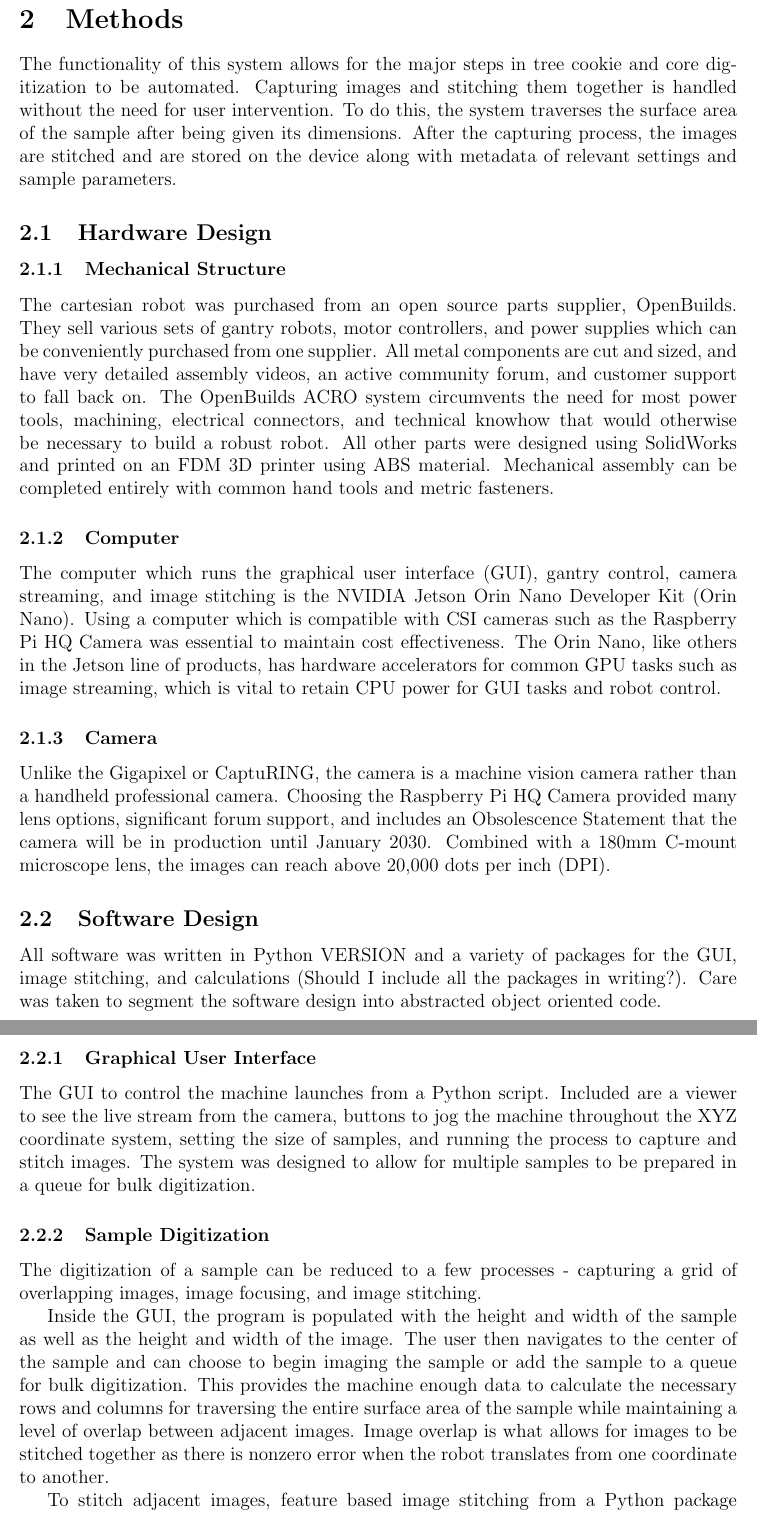
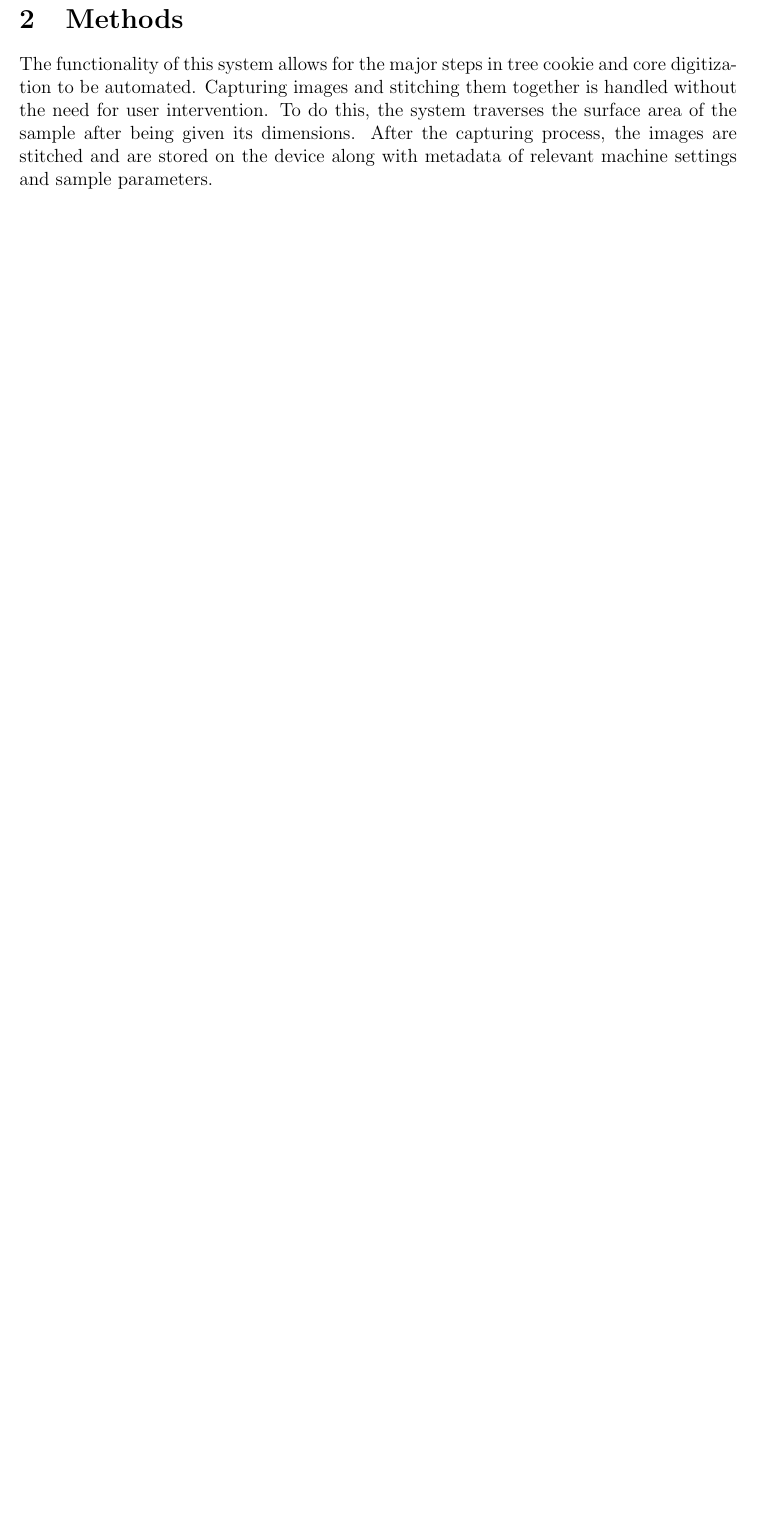
Before and after one commit to temporalecologylab/TreeRings, a LaTeX paper (docs/writing/paper.tex): two parts of pages 2 and 3 of 6 before the commit and part of page 2 of 5 after it, the two joined at a grey line, cut so that both start at the same text, the shorter picture padded with empty space. Compiled offline with pdfLaTeX.

```diff
--- a/docs/writing/paper.tex
+++ b/docs/writing/paper.tex
@@ -49,40 +54,36 @@
 
 \section{Methods}
 The functionality of this system allows for the major steps in tree cookie and core digitization to be automated. Capturing images and stitching them together is handled without the need for user intervention.
-To do this, the system traverses the surface area of the sample after being given its dimensions. After the capturing process, the images are stitched and are stored on the device along with metadata of relevant
+To do this, the system traverses the surface area of the sample after being given its dimensions. After the capturing process, the images are stitched and are stored on the device along with metadata of relevant machine
 settings and sample parameters.
 
-\subsection{Hardware Design}
 
-\subsubsection{Mechanical Structure}
-The cartesian robot was purchased from an open source parts supplier, OpenBuilds. They sell various sets of gantry robots, motor controllers, and power supplies
-which can be conveniently purchased from one supplier. All metal components are cut and sized, and have very detailed assembly videos, an active community forum,
-and customer support to fall back on. The OpenBuilds ACRO system circumvents the need for most power tools, machining, electrical connectors, and technical knowhow that would otherwise be necessary to build a robust robot.
-All other parts were designed using SolidWorks and printed on an FDM 3D printer using ABS material. Mechanical assembly can be completed entirely with common hand tools and metric fasteners.
+%% Previous Methods is commented out so I can reorder things
+% \subsection{Hardware Design}
 
-\subsubsection{Computer}
-The computer which runs the graphical user interface (GUI), gantry control, camera streaming, and image stitching is the NVIDIA Jetson Orin Nano Developer Kit (Orin Nano). Using a computer
-which is compatible with CSI cameras such as the Raspberry Pi HQ Camera was essential to maintain cost effectiveness. The Orin Nano, like others in the Jetson line of products, has hardware
-accelerators for common GPU tasks such as image streaming, which is vital to retain CPU power for GUI tasks and robot control.
+% \subsubsection{Frame}
+% The cartesian gantry machine was purchased from an open source parts supplier, OpenBuilds. They sell various sets of gantry robots, motor controllers, and power supplies
+% which can be conveniently purchased from one supplier. All metal components are cut and sized, and have very detailed assembly videos, an active community forum,
+% and customer support to fall back on. The OpenBuilds ACRO system circumvents the need for most power tools, machining, electrical connectors, and technical knowhow that would otherwise be necessary to build a robust robot.
+% All other parts were designed using SolidWorks and printed on an FDM 3D printer using ABS material. Mechanical assembly can be completed entirely with common hand tools and metric fasteners.
 
-\subsubsection{Camera}
-Unlike the Gigapixel or CaptuRING, the camera is a machine vision camera rather than a handheld professional camera. Choosing the Raspberry Pi HQ Camera provided many lens options, significant
-forum support, and includes an Obsolescence Statement that the camera will be in production until January 2030. Combined with a 180mm C-mount microscope lens, the images can reach above 20,000 dots per inch (DPI).
+% \subsubsection{Computer}
+% The computer which runs the graphical user interface (GUI), gantry control, camera streaming, and image stitching is the NVIDIA Jetson Orin Nano Developer Kit (Orin Nano). Using a computer
+% which is compatible with CSI cameras such as the Raspberry Pi HQ Camera was essential to maintain cost effectiveness. The Orin Nano, like others in the Jetson line of products, has hardware
+% accelerators for common GPU tasks such as image streaming, which is vital to retain CPU power for GUI tasks and robot control.
 
-\subsection{Software Design}
-All software was written in Python VERSION and a variety of packages for the GUI, image stitching, and calculations (Should I include all the packages in writing?). Care was taken to segment the
-software design into abstracted object oriented code.
+% \subsubsection{Camera}
+% Unlike the Gigapixel or CaptuRING, the camera is a machine vision camera rather than a handheld professional camera. Choosing the Raspberry Pi HQ Camera provided many lens options, significant
+% forum support, and includes an Obsolescence Statement that the camera will be in production until January 2030. Combined with a 180mm C-mount microscope lens, the images can reach above 20,000 dots per inch (DPI).
 
-\subsubsection{Graphical User Interface}
-The GUI to control the machine launches from a Python script. Included are a viewer to see the live stream from the camera, buttons to jog the machine throughout the XYZ coordinate system,
-setting the size of samples, and running the process to capture and stitch images. The system was designed to allow for multiple samples to be prepared in a queue for bulk digitization.
+% \subsection{Software Design}
+% All software was written in Python VERSION and a variety of packages for the GUI, image stitching, and calculations (Should I include all the packages in writing?). Care was taken to segment the
+% software design into abstracted object oriented code.
 
-\subsubsection{Sample Digitization}
-The digitization of a sample can be reduced to a few processes - capturing a grid of overlapping images, image focusing, and image stitching.
+% \subsubsection{Graphical User Interface}
+% The GUI to control the machine launches from a Python script. Included are a viewer to see the live stream from the camera, buttons to jog the machine throughout the XYZ coordinate system,
+% setting the size of samples, and running the process to capture and stitch images. The system was designed to allow for multiple samples to be prepared in a queue for bulk digitization.
 
-Inside the GUI, the program is populated with the height and width of the sample as well as the height and width of the image. The user then navigates to the center of the sample and can choose
-to begin imaging the sample or add the sample to a queue for bulk digitization. This provides the machine enough data to calculate the necessary rows and columns for traversing the entire surface
-area of the sample while maintaining a level of overlap between adjacent images. Image overlap is what allows for images to be stitched together as there is nonzero error when the robot translates
-from one coordinate to another.
+% \subsubsection{Sample Digitization}
+% The digitization of a sample can be reduced to a few processes - capturing a grid of overlapping images, image focusing, and image stitching.
 
-To stitch adjacent images, feature based image stitching from a Python package Stitch2D was used. The underlying functions were based on the processing libraries
```
Also changed, not shown: docs/writing/paper.pdf, docs/writing/paper.tex (45 more changed lines).
